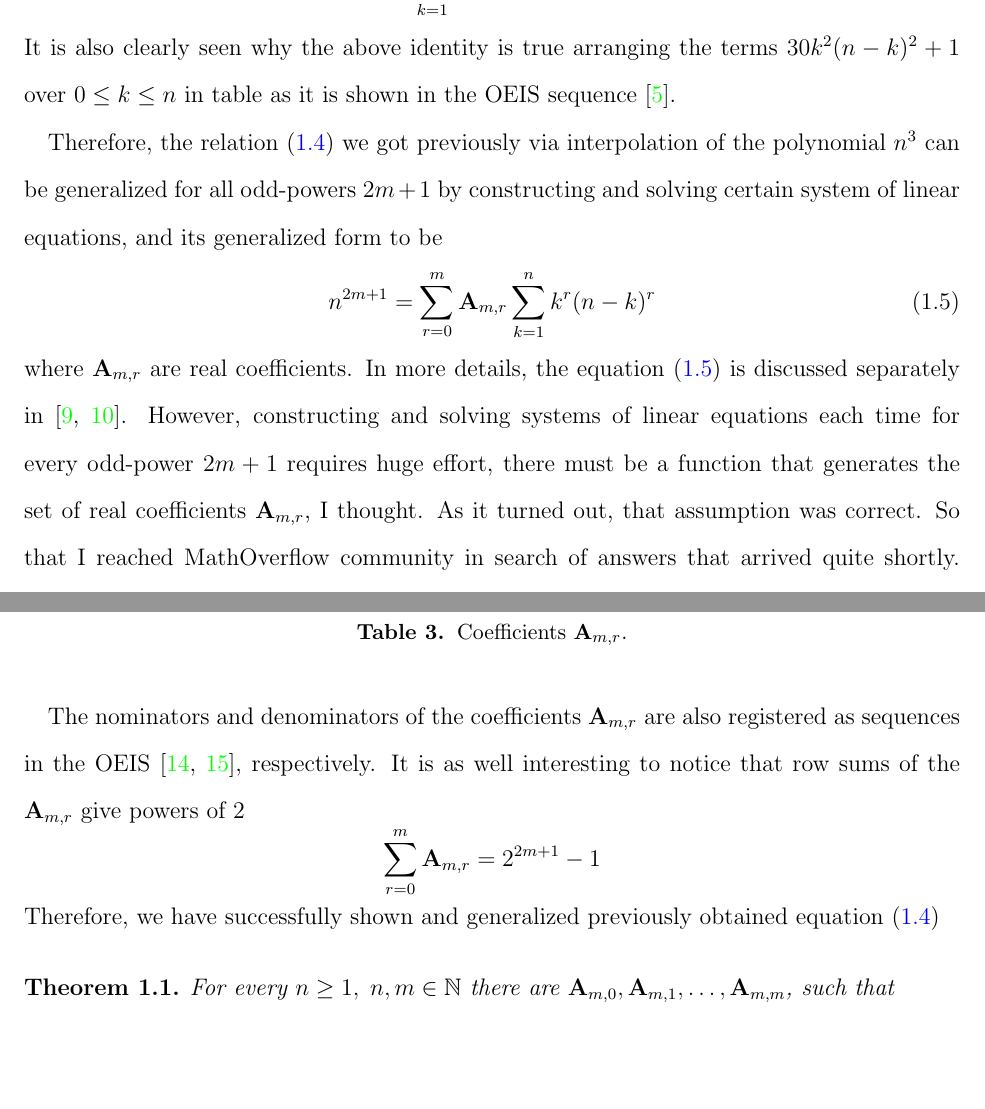
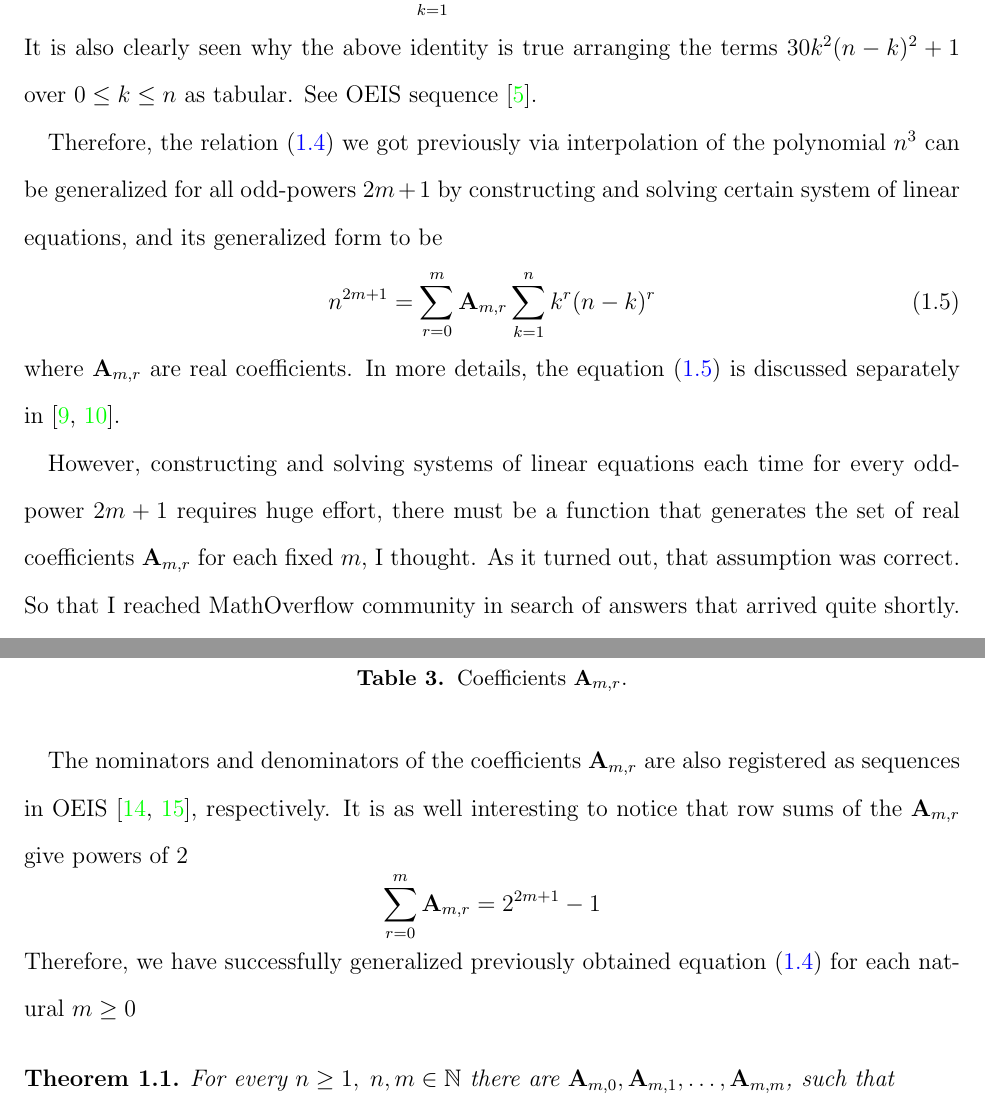
Before and after one commit to kolosovpetro/HistoryAndOverviewOfPolynomialP, a LaTeX paper (src/HistoryAndOverviewOfPolynomialP.tex, which reads src/sections/02_history_and_evolution.tex): two parts of pages 6 and 10 of 20, joined at a grey line, cut so that both start at the same text, the shorter picture padded with empty space. Compiled offline with pdfLaTeX.

Commit message:
work in progress

```diff
--- a/src/sections/02_history_and_evolution.tex
+++ b/src/sections/02_history_and_evolution.tex
@@ -178,8 +178,8 @@ So that odd-power identity holds
     n^5 = \sum_{k=1}^{n} 30k^2(n-k)^2 + 1
 \end{equation*}
 It is also clearly seen
-why the above identity is true arranging the terms $30k^2(n-k)^2 + 1$ over $0 \leq k \leq n$ in table as
-it is shown in the OEIS sequence~\cite{kolosov2018fifth}.
+why the above identity is true arranging the terms $30k^2(n-k)^2 + 1$ over $0 \leq k \leq n$ as tabular.
+See OEIS sequence~\cite{kolosov2018fifth}.
 
 Therefore, the relation~\eqref{eq:cube_identity} we got previously via interpolation of the polynomial $n^3$
 can be generalized for all odd-powers $2m+1$ by constructing and solving certain system of linear equations,
@@ -190,8 +190,9 @@ and its generalized form to be
 where $\coeffA{m}{r}$ are real coefficients.
 In more details, the equation~\eqref{eq:odd-power-identity} is discussed
 separately in~\cite{kolosov2022106, kolosov2023polynomial}.
+
 However, constructing and solving systems of linear equations each time for every odd-power $2m+1$ requires huge effort,
-there must be a function that generates the set of real coefficients $\coeffA{m}{r}$, I thought.
+there must be a function that generates the set of real coefficients $\coeffA{m}{r}$ for each fixed $m$, I thought.
 As it turned out, that assumption was correct.
 So that I reached MathOverflow community in search of answers that arrived quite shortly.
 In~\cite{alekseyev2018mathoverflow}, Dr. Max Alekseyev has provided a complete and comprehensive formula to calculate
@@ -346,13 +347,14 @@ For example,
     \caption{Coefficients $\coeffA{m}{r}$.}
     \label{tab:table_of_coefficients_a}
 \end{table}
-The nominators and denominators of the coefficients $\coeffA{m}{r}$ are also registered as sequences in
-the OEIS~\cite{kolosov2018numerator,kolosov2018denominator}, respectively.
+The nominators and denominators of the coefficients $\coeffA{m}{r}$ are also registered as sequences
+in OEIS~\cite{kolosov2018numerator,kolosov2018denominator}, respectively.
 It is as well interesting to notice that row sums of the $\coeffA{m}{r}$ give powers of $2$
 \begin{equation*}
     \sum_{r=0}^{m} \coeffA{m}{r} = 2^{2m+1} - 1
 \end{equation*}
-Therefore, we have successfully shown and generalized previously obtained equation~\eqref{eq:cube_identity}
+Therefore, we have successfully generalized previously obtained equation~\eqref{eq:cube_identity} for each
+natural $m\geq 0$
 \begin{thm}
     For every $n\geq 1, \; n,m\in\mathbb{N}$ there are $\coeffA{m}{0}, \coeffA{m}{1},\dots,\coeffA{m}{m}$,
     such that
```
Also changed, not shown: src/HistoryAndOverviewOfPolynomialP.tex (+1 -1 lines), src/sections/04_future_research.tex (+2 -1 lines), out/HistoryAndOverviewOfPolynomialP.pdf, src/sections/02_history_and_evolution.tex (4 more changed lines), 1 other file.
